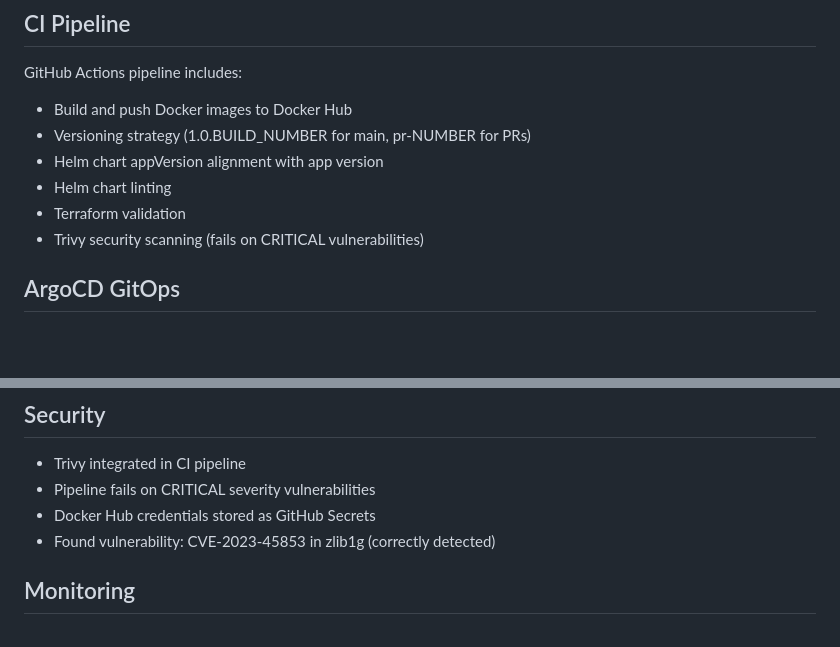
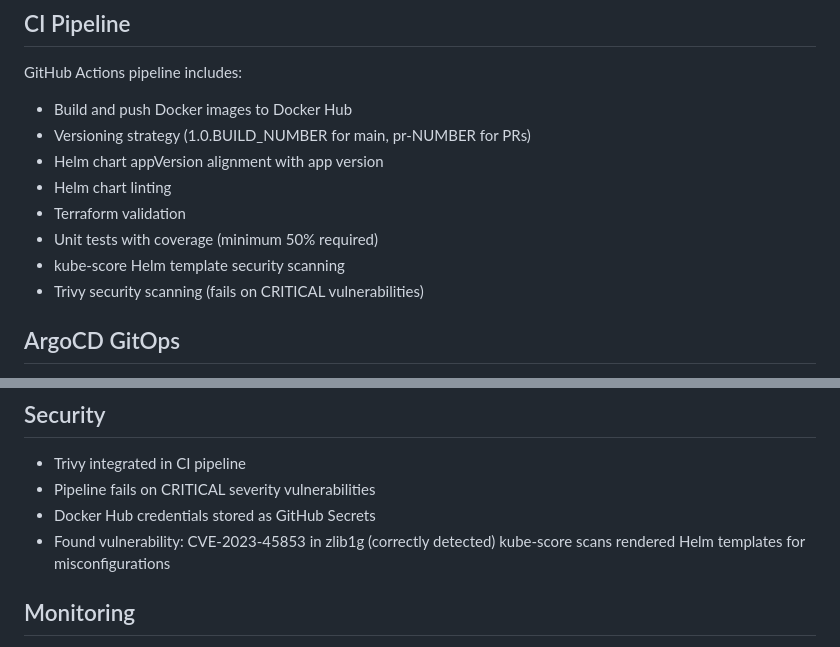
Before and after one commit to bharath14111994/devops-assignment, a Markdown page: README.md, 2 parts joined by grey strips. Rendered like a GitHub page; blank space fills up the shorter version.

Commit message:
Update README with unit tests and kube-score documentation

```diff
--- a/README.md
+++ b/README.md
@@ -135,6 +135,8 @@ GitHub Actions pipeline includes:
 - Helm chart appVersion alignment with app version
 - Helm chart linting
 - Terraform validation
+- Unit tests with coverage (minimum 50% required)
+- kube-score Helm template security scanning
 - Trivy security scanning (fails on CRITICAL vulnerabilities)
 
 ## ArgoCD GitOps
@@ -166,6 +168,7 @@ We used the **List generator** because:
 - Pipeline fails on CRITICAL severity vulnerabilities
 - Docker Hub credentials stored as GitHub Secrets
 - Found vulnerability: CVE-2023-45853 in zlib1g (correctly detected)
+kube-score scans rendered Helm templates for misconfigurations
 
 ## Monitoring
 - Prometheus collects metrics from all pods
```
